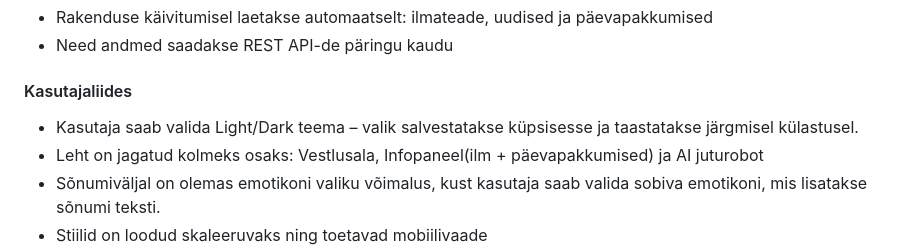
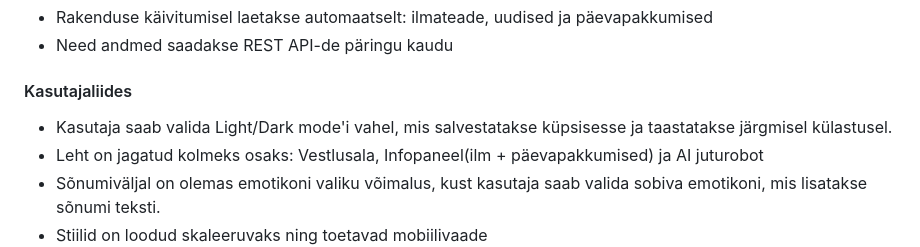
Before and after one commit to jaxhend/oop-online-chat, a Markdown page: readme.md, the part around the change. Rendered like a GitHub page.

```diff
--- a/readme.md
+++ b/readme.md
@@ -49,7 +49,7 @@ UTchat on veebipõhine vestlusrakendus, mis võimaldab Tartu Ülikooli tudengite
 - Need andmed saadakse REST API-de päringu kaudu
 
 #### Kasutajaliides
-- Kasutaja saab valida Light/Dark teema – valik salvestatakse küpsisesse ja taastatakse järgmisel külastusel.
+- Kasutaja saab valida Light/Dark mode'i vahel, mis salvestatakse küpsisesse ja taastatakse järgmisel külastusel.
 - Leht on jagatud kolmeks osaks: Vestlusala, Infopaneel(ilm + päevapakkumised) ja AI juturobot
 - Sõnumiväljal on olemas emotikoni valiku võimalus, kust kasutaja saab valida sobiva emotikoni, mis lisatakse sõnumi teksti.
 - Stiilid on loodud skaleeruvaks ning toetavad mobiilivaade
```
